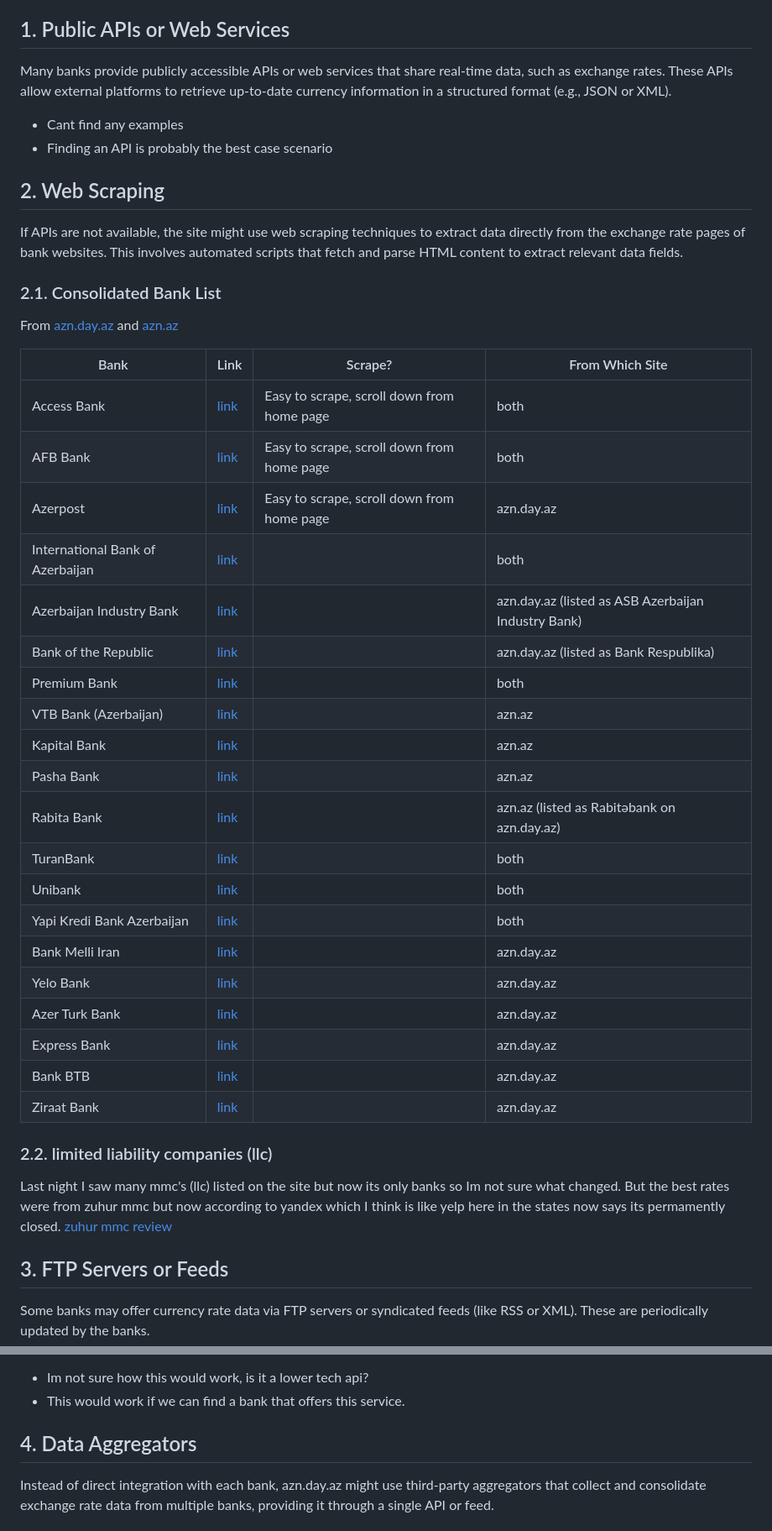
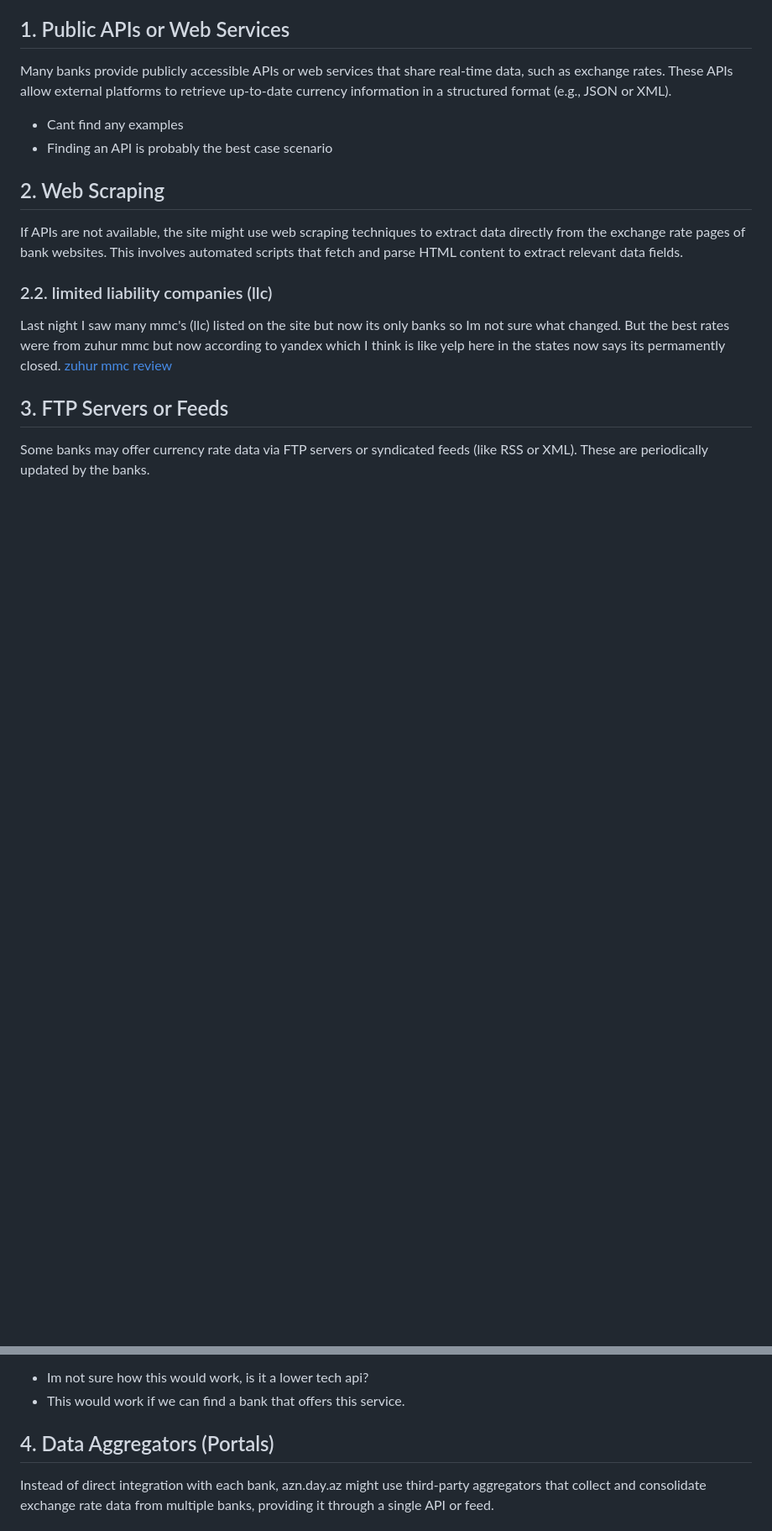
Before and after one commit to Faucherie/AgileCurrencyProject_midterm, a Markdown page: 5 Technical and fucntional specification/Source of Data.md, 2 parts joined by grey strips. Shown at 84% size. Drawn GitHub-style; blank space fills up the shorter version.

```diff
--- a/5 Technical and fucntional specification/Source of Data.md
+++ b/5 Technical and fucntional specification/Source of Data.md
@@ -21,33 +24,6 @@ Many banks provide publicly accessible APIs or web services that share real-time
 
 ## 2. Web Scraping
 If APIs are not available, the site might use web scraping techniques to extract data directly from the exchange rate pages of bank websites. This involves automated scripts that fetch and parse HTML content to extract relevant data fields.
-
-### 2.1. Consolidated Bank List
-
-From [azn.day.az](https://azn.day.az/en/) and [azn.az](https://azn.az/)
-
-| Bank | Link | Scrape? | From Which Site |
-| --- | --- | --- | --- |
-| Access Bank | [link](https://www.accessbank.az/az/) | Easy to scrape, scroll down from home page | both |
-| AFB Bank | [link](https://afb.az/) | Easy to scrape, scroll down from home page | both |
-| Azerpost | [link](https://www.azerpost.az/) | Easy to scrape, scroll down from home page | azn.day.az |
-| International Bank of Azerbaijan | [link]() | | both |
-| Azerbaijan Industry Bank | [link]() | | azn.day.az (listed as ASB Azerbaijan Industry Bank) |
-| Bank of the Republic |  [link]()| | azn.day.az (listed as Bank Respublika) |
-| Premium Bank | [link]() | | both |
-| VTB Bank (Azerbaijan) | [link]() | | azn.az |
-| Kapital Bank | [link]() | | azn.az |
-| Pasha Bank | [link]() | | azn.az |
-| Rabita Bank | [link]() | | azn.az (listed as Rabitəbank on azn.day.az) |
-| TuranBank | [link]() | | both |
-| Unibank | [link]() | | both |
-| Yapi Kredi Bank Azerbaijan | [link]() | | both |
-| Bank Melli Iran | [link]()| | azn.day.az |
-| Yelo Bank | [link]() | | azn.day.az |
-| Azer Turk Bank | [link]() | | azn.day.az |
-| Express Bank | [link]() | | azn.day.az |
-| Bank BTB | [link]() | | azn.day.az |
-| Ziraat Bank | [link]() | | azn.day.az |
 
 ### 2.2. limited liability companies (llc)
 
@@ -61,7 +37,7 @@ Some banks may offer currency rate data via FTP servers or syndicated feeds (lik
 - This would work if we can find a bank that offers this service.
 
 
-## 4. Data Aggregators
+## 4. Data Aggregators (Portals)
 Instead of direct integration with each bank, azn.day.az might use third-party aggregators that collect and consolidate exchange rate data from multiple banks, providing it through a single API or feed.
 
 ### 4.1. banks.az
```
Also changed, not shown: other parts of 5 Technical and fucntional specification/Source of Data.md (+69 -4 lines), 5 Technical and fucntional specification/Adif_logo.png (added), 5 Technical and fucntional specification/MALİYYƏ_SAVADLILIĞI_Portalı_logo.png (added), 5 Technical and fucntional specification/cbar.az_logo.png (added), 5 Technical and fucntional specification/egov_logo.png (added), 5 Technical and fucntional specification/infobank.az_logo.png (added).
